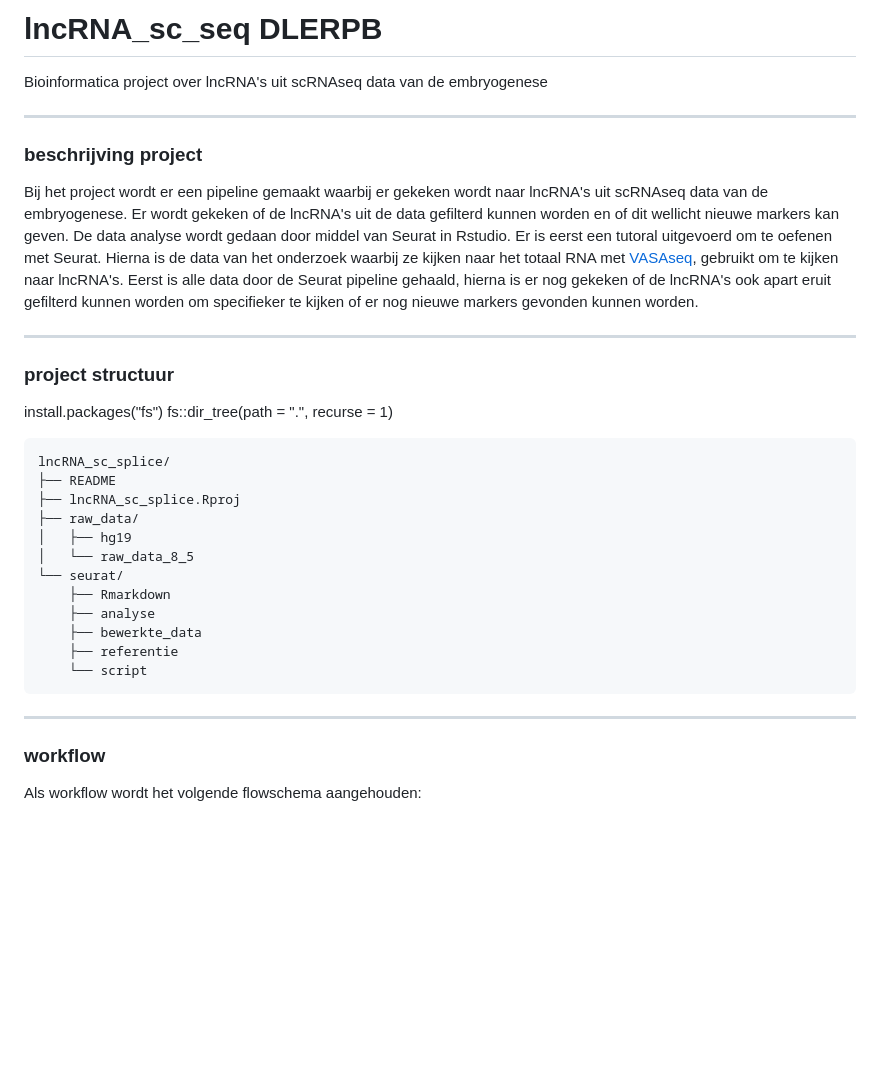
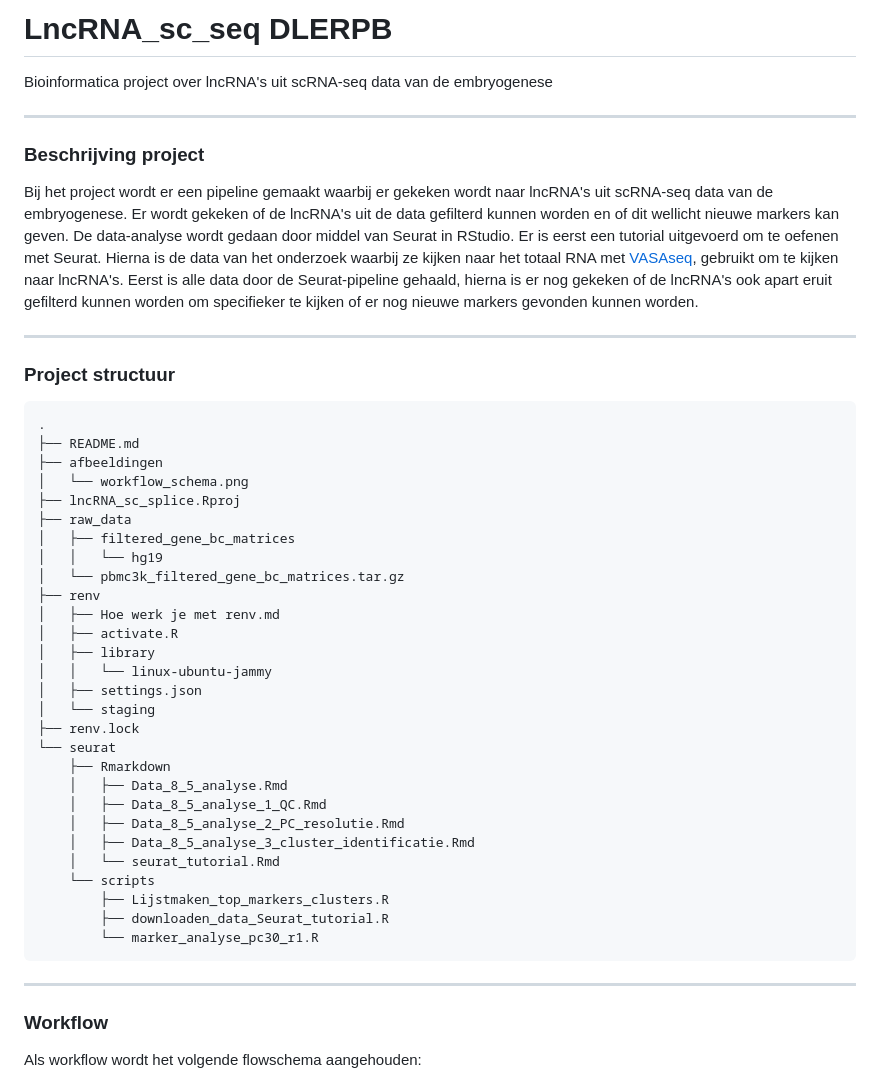
Before and after one commit to ProjecticumDlerpDs/lncRNA_sc_seq, a Markdown page: README.md, the part around the change printed below. Drawn GitHub-style; blank space fills up the shorter version.

Commit message:
spelling aangepast. project structuur verbeterd. renv schrijving toegevoegd

````diff
--- a/README.md
+++ b/README.md
@@ -1,38 +1,51 @@
 
-# lncRNA_sc_seq DLERPB
+# LncRNA_sc_seq DLERPB
 
-Bioinformatica project over lncRNA's uit scRNAseq data van de embryogenese
+Bioinformatica project over lncRNA's uit scRNA-seq data van de embryogenese
 
 ------------------------------------------------------------------------
 
-### beschrijving project
+### Beschrijving project
 
-Bij het project wordt er een pipeline gemaakt waarbij er gekeken wordt naar lncRNA's uit scRNAseq data van de embryogenese. Er wordt gekeken of de lncRNA's uit de data gefilterd kunnen worden en of dit wellicht nieuwe markers kan geven. De data analyse wordt gedaan door middel van Seurat in Rstudio. Er is eerst een tutoral uitgevoerd om te oefenen met Seurat. Hierna is de data van het onderzoek waarbij ze kijken naar het totaal RNA met [VASAseq](#0), gebruikt om te kijken naar lncRNA's. Eerst is alle data door de Seurat pipeline gehaald, hierna is er nog gekeken of de lncRNA's ook apart eruit gefilterd kunnen worden om specifieker te kijken of er nog nieuwe markers gevonden kunnen worden.
+Bij het project wordt er een pipeline gemaakt waarbij er gekeken wordt naar lncRNA's uit scRNA-seq data van de embryogenese. Er wordt gekeken of de lncRNA's uit de data gefilterd kunnen worden en of dit wellicht nieuwe markers kan geven. De data-analyse wordt gedaan door middel van Seurat in RStudio. Er is eerst een tutorial uitgevoerd om te oefenen met Seurat. Hierna is de data van het onderzoek waarbij ze kijken naar het totaal RNA met [VASAseq](#0), gebruikt om te kijken naar lncRNA's. Eerst is alle data door de Seurat-pipeline gehaald, hierna is er nog gekeken of de lncRNA's ook apart eruit gefilterd kunnen worden om specifieker te kijken of er nog nieuwe markers gevonden kunnen worden.
 
 ------------------------------------------------------------------------
 
-### project structuur
-
-install.packages("fs")
-fs::dir_tree(path = ".", recurse = 1)
+### Project structuur
 
 ```
-lncRNA_sc_splice/
-├── README
+.
+├── README.md
+├── afbeeldingen
+│   └── workflow_schema.png
 ├── lncRNA_sc_splice.Rproj
-├── raw_data/
-│   ├── hg19
-│   └── raw_data_8_5
-└── seurat/
+├── raw_data
+│   ├── filtered_gene_bc_matrices
+│   │   └── hg19
+│   └── pbmc3k_filtered_gene_bc_matrices.tar.gz
+├── renv
+│   ├── Hoe werk je met renv.md
+│   ├── activate.R
+│   ├── library
+│   │   └── linux-ubuntu-jammy
+│   ├── settings.json
+│   └── staging
+├── renv.lock
+└── seurat
     ├── Rmarkdown
-    ├── analyse
-    ├── bewerkte_data
-    ├── referentie
-    └── script
+    │   ├── Data_8_5_analyse.Rmd
+    │   ├── Data_8_5_analyse_1_QC.Rmd
+    │   ├── Data_8_5_analyse_2_PC_resolutie.Rmd
+    │   ├── Data_8_5_analyse_3_cluster_identificatie.Rmd
+    │   └── seurat_tutorial.Rmd
+    └── scripts
+        ├── Lijstmaken_top_markers_clusters.R
+        ├── downloaden_data_Seurat_tutorial.R
+        └── marker_analyse_pc30_r1.R
 ```
 ------------------------------------------------------------------------
 
-### workflow
+### Workflow
 
 Als workflow wordt het volgende flowschema aangehouden:
 
````
Also changed, not shown: other parts of README.md (+25 -9 lines).
